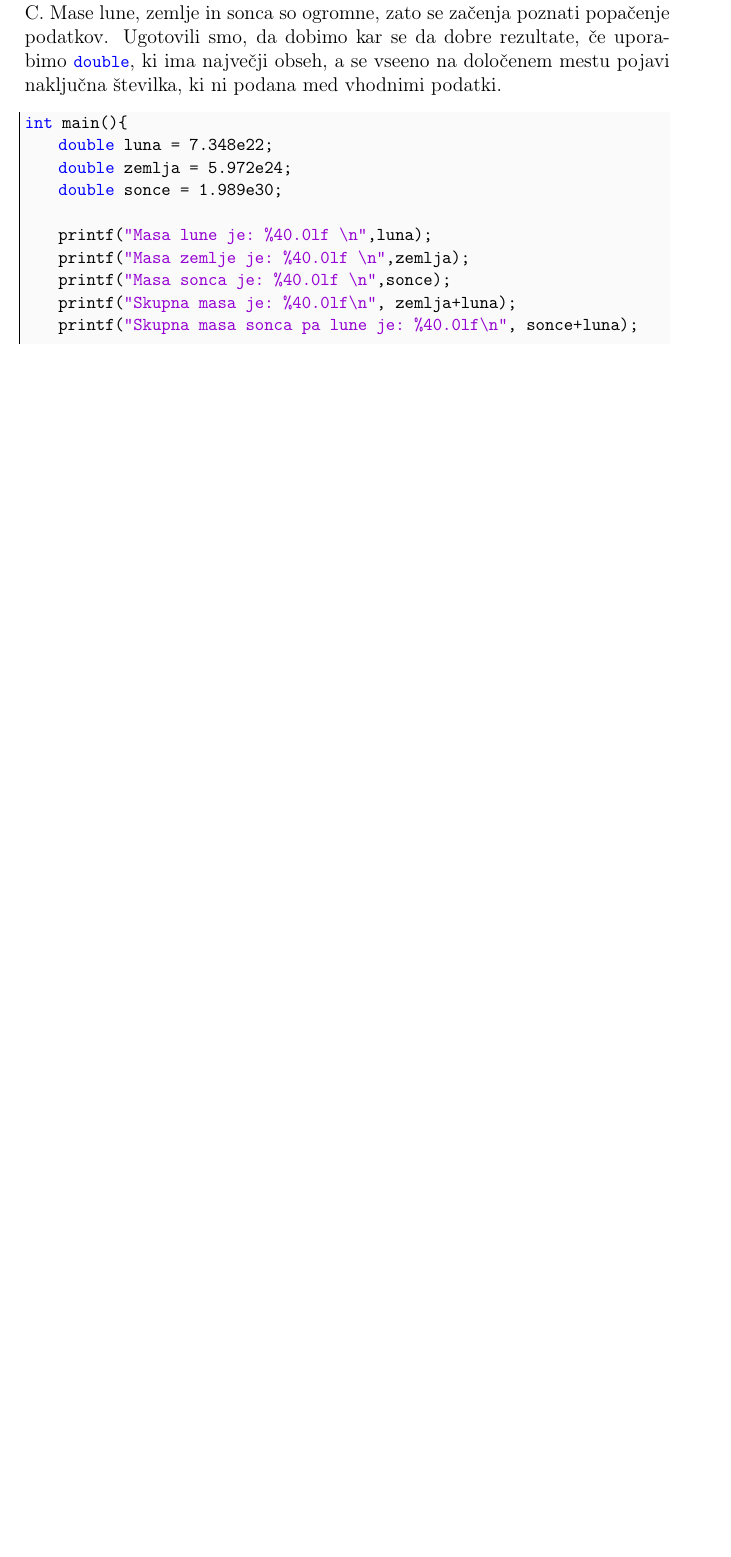
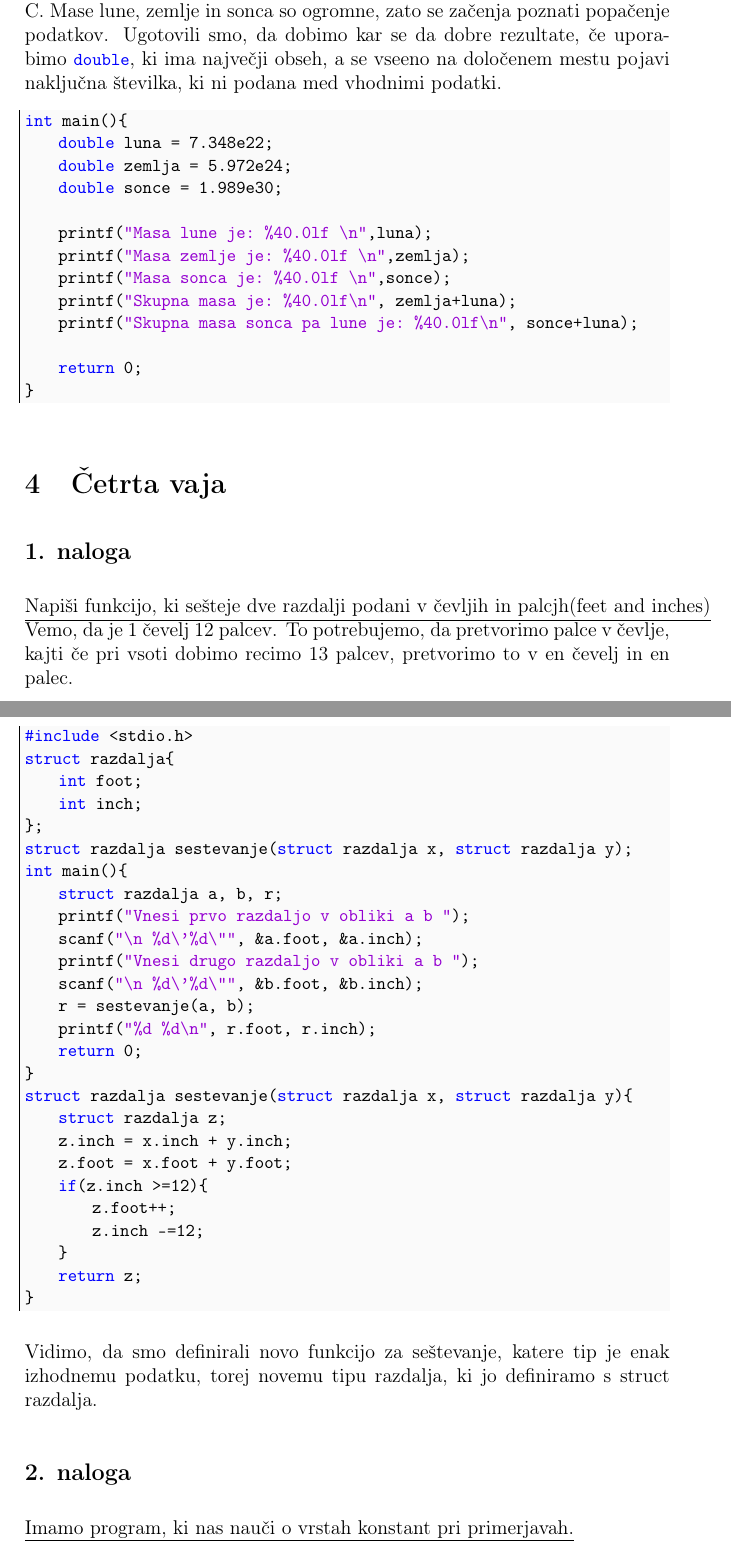
Before and after one commit to SausageCode/Elektrotehnika-UNI-1let, a LaTeX document (PROGRAMIRANJE_II/Avditorne vaje/avditorne.tex): part of page 5 of 5 before the commit and two parts of pages 5 and 6 of 7 after it, the two joined at a grey line, cut so that both start at the same text, the shorter picture padded with empty space. Compiled offline with pdfLaTeX.

Commit message:
avditorne

```diff
--- a/PROGRAMIRANJE_II/Avditorne vaje/avditorne.tex
+++ b/PROGRAMIRANJE_II/Avditorne vaje/avditorne.tex
@@ -140,5 +140,41 @@ int main(){
 }
 \end{lstlisting}
 
+\section{Četrta vaja}
+\subsection*{1. naloga}
 
+\underline{Napiši funkcijo, ki sešteje dve razdalji podani v čevljih in palcjh(feet and inches)}\
+Vemo, da je 1 čevelj 12 palcev. To potrebujemo, da pretvorimo palce v čevlje, kajti če pri vsoti dobimo recimo 13 palcev, pretvorimo to v en čevelj in en palec.
+\pagebreak
+\begin{lstlisting}
+#include <stdio.h>
+struct razdalja{
+	int foot;
+	int inch;
+};
+struct razdalja sestevanje(struct razdalja x, struct razdalja y);
+int main(){
+	struct razdalja a, b, r;
+	printf("Vnesi prvo razdaljo v obliki a b	");
+	scanf("\n %d\'%d\"", &a.foot, &a.inch);
+	printf("Vnesi drugo razdaljo v obliki a b	");
+	scanf("\n %d\'%d\"", &b.foot, &b.inch);
+	r = sestevanje(a, b);
+	printf("%d %d\n", r.foot, r.inch);
+	return 0;
+}
+struct razdalja sestevanje(struct razdalja x, struct razdalja y){
+	struct razdalja z;
+	z.inch = x.inch + y.inch;
+	z.foot = x.foot + y.foot;
+	if(z.inch >=12){
+		z.foot++;
+		z.inch -=12;
+	}
+	return z;
+}
+\end{lstlisting}
+Vidimo, da smo definirali novo funkcijo za seštevanje, katere tip je enak izhodnemu podatku, torej novemu tipu razdalja, ki jo definiramo s struct razdalja.
+\subsection*{2. naloga}
+\underline{Imamo program, ki nas nauči o vrstah konstant pri primerjavah.}\
 
```
Also changed, not shown: PROGRAMIRANJE_II/Predavanja/predavanje.tex (+1 -1 lines), PROGRAMIRANJE_II/Avditorne vaje/avditorne.pdf, PROGRAMIRANJE_II/Predavanja/predavanje.pdf, PROGRAMIRANJE_II/Avditorne vaje/avditorne.tex (10 more changed lines).
